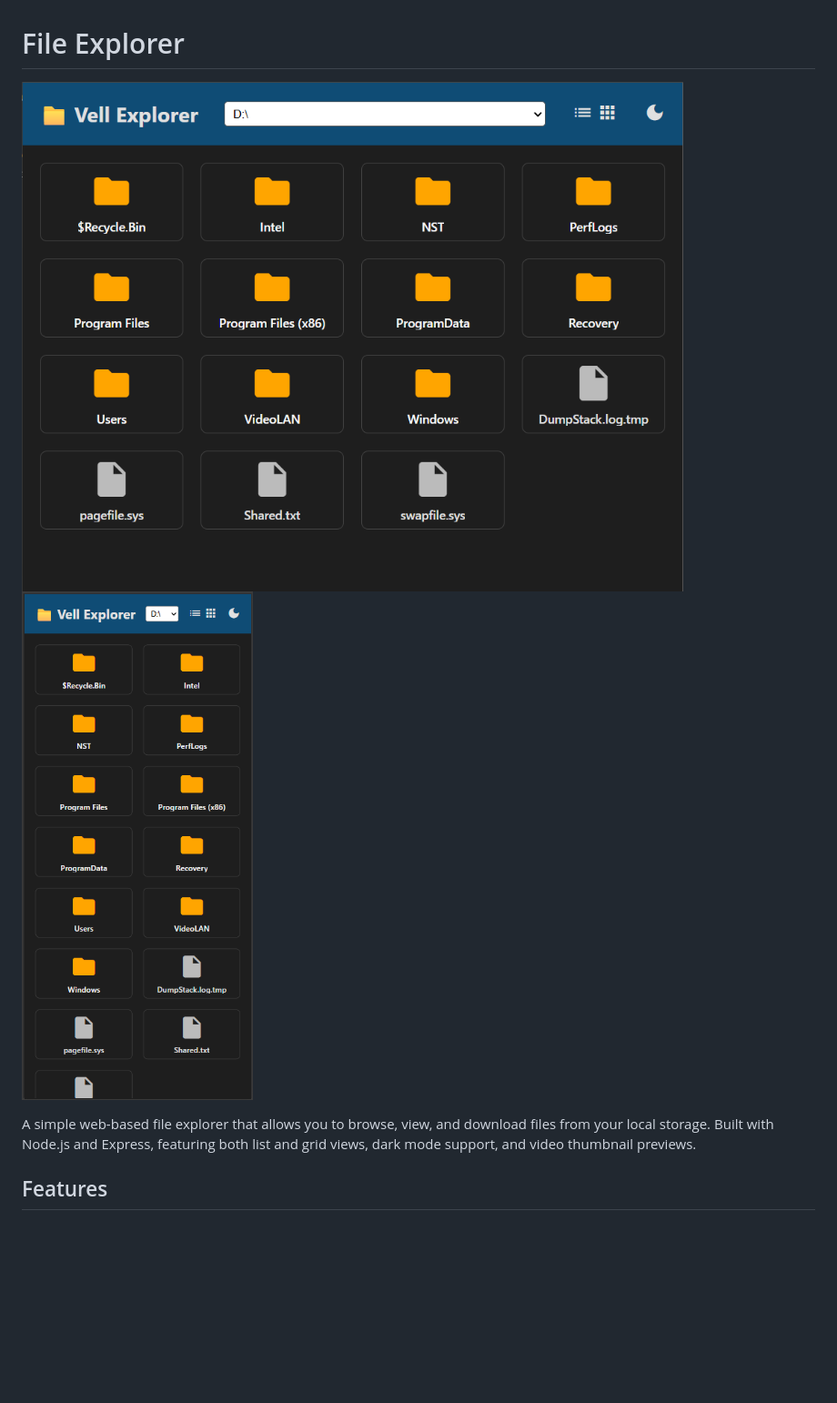
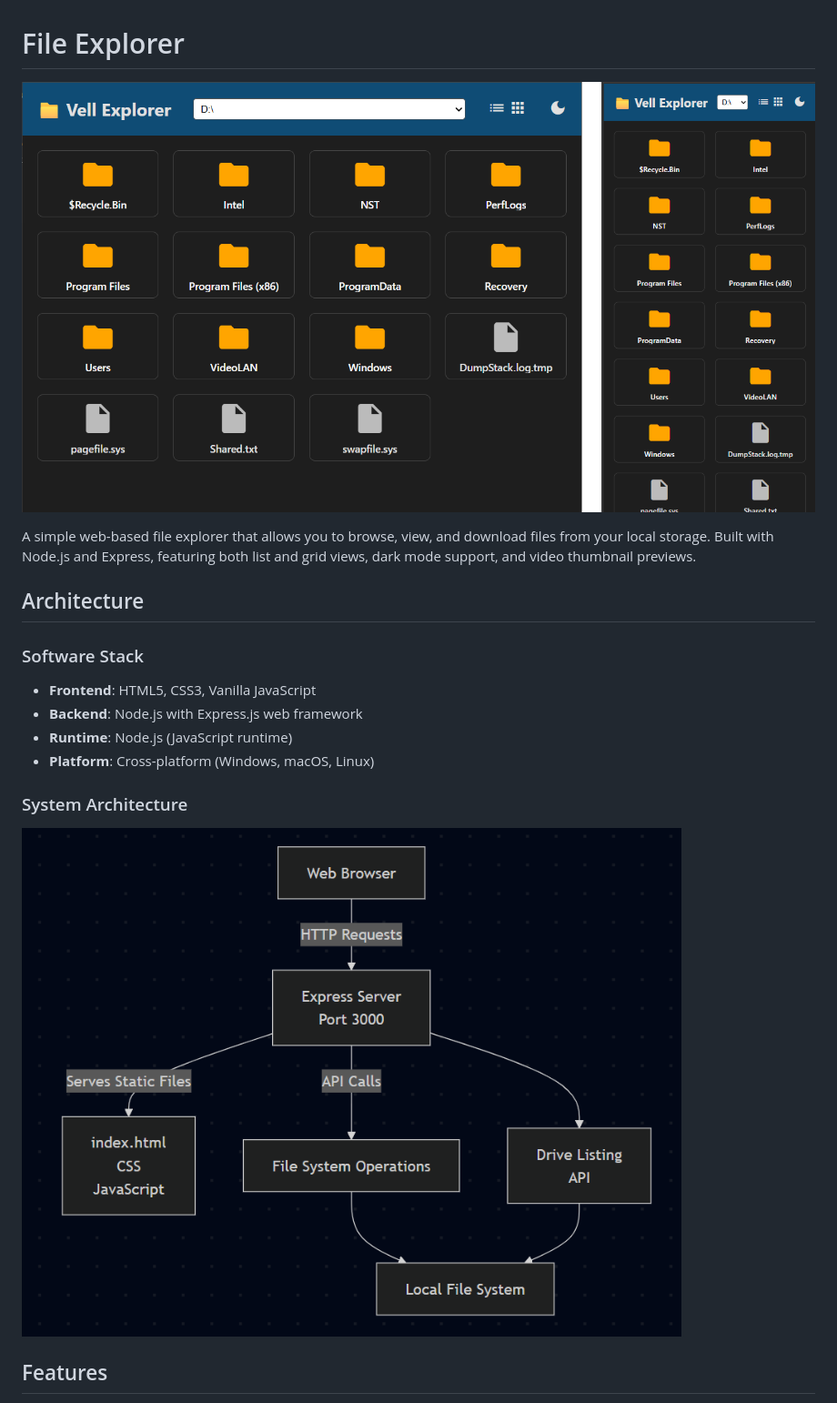
Before and after one commit to Vellmaxi/the-explorer, a Markdown page: README.md, the part around the change printed below. Shown: that part at 91% size. GitHub-like rendering; pictures changed too: assets/001.png (deleted), assets/002.png (deleted), assets/A01.png (added); blank space fills up the shorter version.

Commit message:
chore: update readme with better image and schema

```diff
--- a/README.md
+++ b/README.md
@@ -1,8 +1,20 @@
 # File Explorer
 
-![File Explorer Screenshot1](assets/001.png) ![File Explorer Screenshot2](assets/002.png)
+![File Explorer Screenshot1](assets/A01.png)
 
 A simple web-based file explorer that allows you to browse, view, and download files from your local storage. Built with Node.js and Express, featuring both list and grid views, dark mode support, and video thumbnail previews.
+
+## Architecture
+
+### Software Stack
+
+- **Frontend**: HTML5, CSS3, Vanilla JavaScript
+- **Backend**: Node.js with Express.js web framework
+- **Runtime**: Node.js (JavaScript runtime)
+- **Platform**: Cross-platform (Windows, macOS, Linux)
+
+### System Architecture
+![File Explorer Screenshot2](assets/A02.png)
 
 ## Features
 
```
Also changed, not shown: other parts of README.md (+39 -0 lines).
